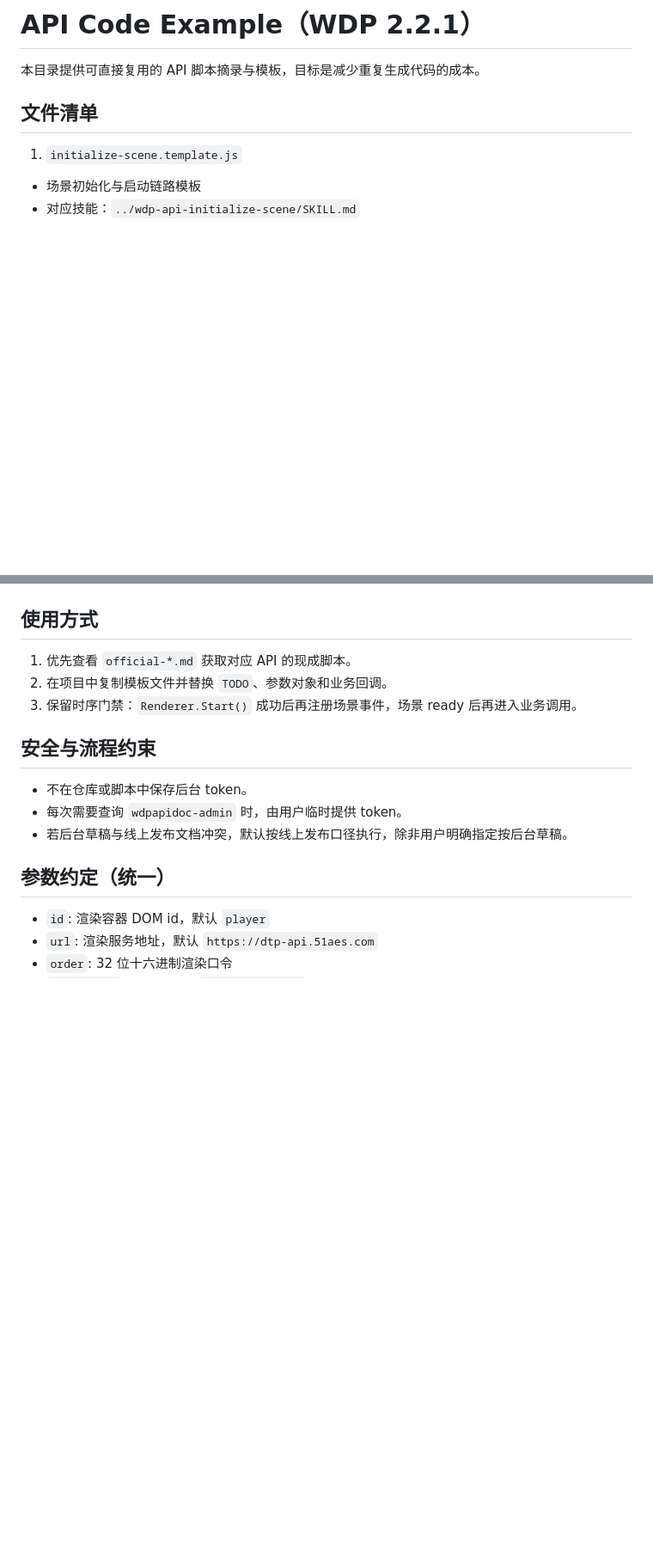
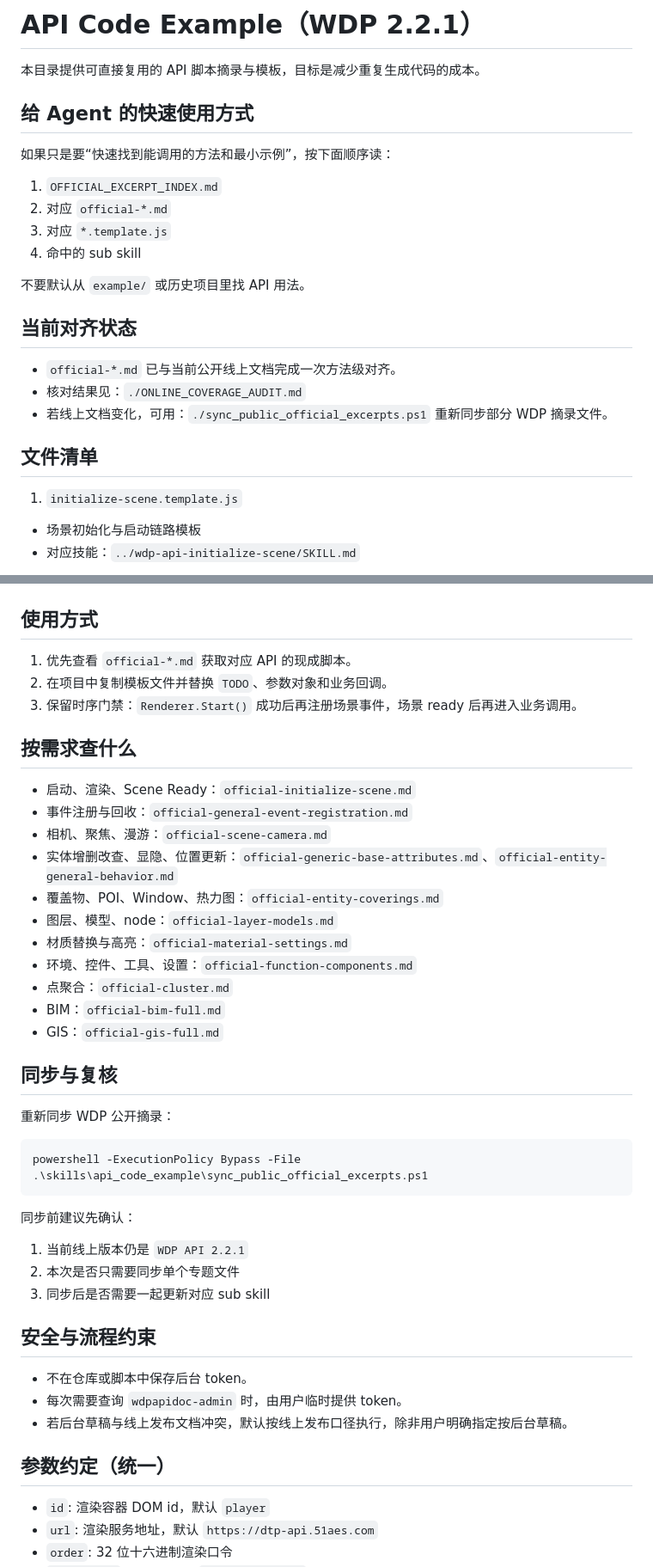
Before and after one commit to 51WDP-AICoding/WDP-AICoding, a Markdown page: skills/api_code_example/README.md, 2 parts joined by grey strips. Shown at 86% size. Drawn GitHub-style; blank space fills up the shorter version.

````diff
--- a/skills/api_code_example/README.md
+++ b/skills/api_code_example/README.md
@@ -1,6 +1,23 @@
 # API Code Example（WDP 2.2.1）
 
 本目录提供可直接复用的 API 脚本摘录与模板，目标是减少重复生成代码的成本。
+
+## 给 Agent 的快速使用方式
+
+如果只是要“快速找到能调用的方法和最小示例”，按下面顺序读：
+
+1. `OFFICIAL_EXCERPT_INDEX.md`
+2. 对应 `official-*.md`
+3. 对应 `*.template.js`
+4. 命中的 sub skill
+
+不要默认从 `example/` 或历史项目里找 API 用法。
+
+## 当前对齐状态
+
+- `official-*.md` 已与当前公开线上文档完成一次方法级对齐。
+- 核对结果见：`./ONLINE_COVERAGE_AUDIT.md`
+- 若线上文档变化，可用：`./sync_public_official_excerpts.ps1` 重新同步部分 WDP 摘录文件。
 
 ## 文件清单
 
@@ -82,6 +99,34 @@
 2. 在项目中复制模板文件并替换 `TODO`、参数对象和业务回调。
 3. 保留时序门禁：`Renderer.Start()` 成功后再注册场景事件，场景 ready 后再进入业务调用。
 
+## 按需求查什么
+
+- 启动、渲染、Scene Ready：`official-initialize-scene.md`
+- 事件注册与回收：`official-general-event-registration.md`
+- 相机、聚焦、漫游：`official-scene-camera.md`
+- 实体增删改查、显隐、位置更新：`official-generic-base-attributes.md`、`official-entity-general-behavior.md`
+- 覆盖物、POI、Window、热力图：`official-entity-coverings.md`
+- 图层、模型、node：`official-layer-models.md`
+- 材质替换与高亮：`official-material-settings.md`
+- 环境、控件、工具、设置：`official-function-components.md`
+- 点聚合：`official-cluster.md`
+- BIM：`official-bim-full.md`
+- GIS：`official-gis-full.md`
+
+## 同步与复核
+
+重新同步 WDP 公开摘录：
+
+```powershell
+powershell -ExecutionPolicy Bypass -File .\skills\api_code_example\sync_public_official_excerpts.ps1
+```
+
+同步前建议先确认：
+
+1. 当前线上版本仍是 `WDP API 2.2.1`
+2. 本次是否只需要同步单个专题文件
+3. 同步后是否需要一起更新对应 sub skill
+
 ## 安全与流程约束
 
 - 不在仓库或脚本中保存后台 token。
````
Also changed, not shown: skills/README.md (+40 -0 lines).
